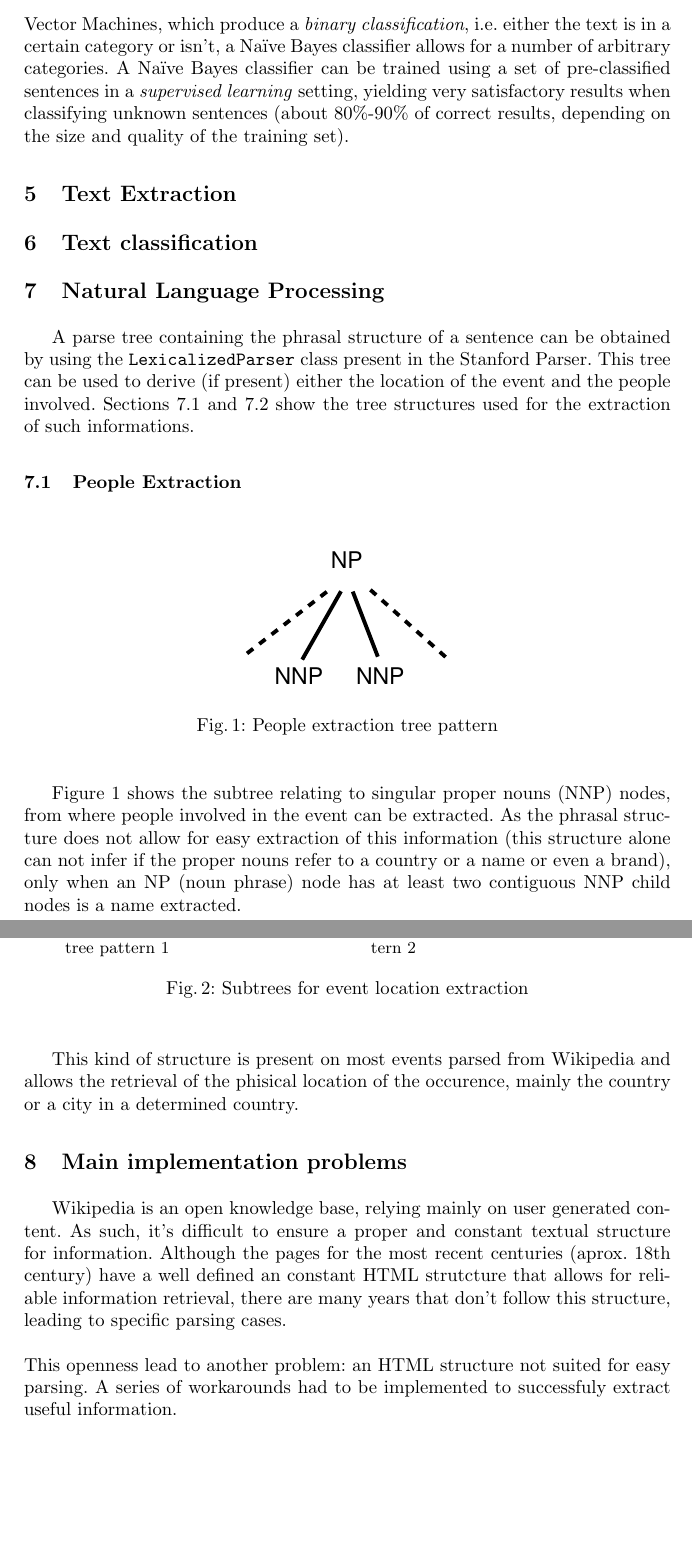
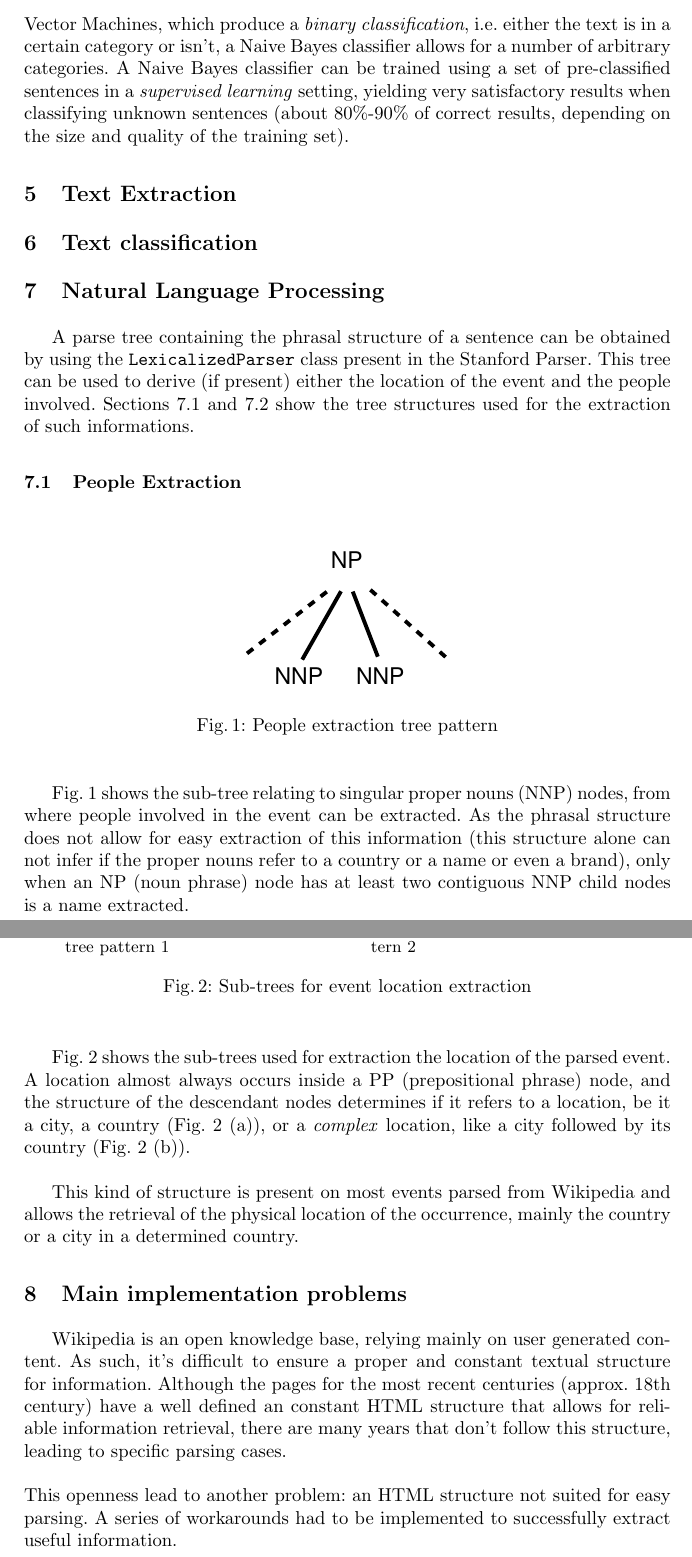
Before and after one commit to jgradim/wikipedia_tm, a LaTeX paper (final_report/ssim_final.tex): two parts of pages 2 and 3 of 5, joined at a grey line, cut so that both start at the same text, the shorter picture padded with empty space. Compiled offline with pdfLaTeX.

Commit message:
Spell-checked

```diff
--- a/final_report/ssim_final.tex
+++ b/final_report/ssim_final.tex
@@ -80,7 +80,7 @@ A parse tree containing the phrasal structure of a sentence can be obtained by u
 	\label{fig:people-extraction}
 \end{figure}
 
-Figure \ref{fig:people-extraction} shows the subtree relating to singular proper nouns (NNP) nodes, from where people involved in the event can be extracted. As the phrasal structure does not allow for easy extraction of this information (this structure alone can not infer if the proper nouns refer to a country or a name or even a brand), only when an NP (noun phrase) node has at least two contiguous NNP child nodes is a name extracted.
+Fig. \ref{fig:people-extraction} shows the sub-tree relating to singular proper nouns (NNP) nodes, from where people involved in the event can be extracted. As the phrasal structure does not allow for easy extraction of this information (this structure alone can not infer if the proper nouns refer to a country or a name or even a brand), only when an NP (noun phrase) node has at least two contiguous NNP child nodes is a name extracted.
 
 \newpage
 \subsection{Local extraction}
@@ -91,18 +91,20 @@ Figure \ref{fig:people-extraction} shows the subtree relating to singular proper
 	\subfloat[Location extraction tree pattern 1]{\label{fig:local_1}\includegraphics[width=0.3\textwidth]{dia/local_1.eps}}
 	\hspace{20mm}
 	\subfloat[Location extraction tree pattern 2]{\label{fig:local_2}\includegraphics[width=0.4\textwidth]{dia/local_2.eps}}
-	\caption{Subtrees for event location extraction}
+	\caption{Sub-trees for event location extraction}
 	\label{fig:location-extraction}
 \end{figure}
 
-This kind of structure is present on most events parsed from Wikipedia and allows the retrieval of the phisical location of the occurence, mainly the country or a city in a determined country.
+Fig. \ref{fig:location-extraction} shows the sub-trees used for extraction the location of the parsed event. A location almost always occurs inside a PP (prepositional phrase) node, and the structure of the descendant nodes determines if it refers to a location, be it a city, a country (Fig. \ref{fig:location-extraction} (a)), or a \textit{complex} location, like a city followed by its country (Fig. \ref{fig:location-extraction} (b)).\\
+
+This kind of structure is present on most events parsed from Wikipedia and allows the retrieval of the physical location of the occurrence, mainly the country or a city in a determined country.
 
 %
 \section{Main implementation problems}
 
-Wikipedia is an open knowledge base, relying mainly on user generated content. As such, it's difficult to ensure a proper and constant textual structure for information. Although the pages for the most recent centuries (aprox. 18th century) have a well defined an constant HTML strutcture that allows for reliable information retrieval, there are many years that don't follow this structure, leading to specific parsing cases.\\
+Wikipedia is an open knowledge base, relying mainly on user generated content. As such, it's difficult to ensure a proper and constant textual structure for information. Although the pages for the most recent centuries (approx. 18th century) have a well defined an constant HTML structure that allows for reliable information retrieval, there are many years that don't follow this structure, leading to specific parsing cases.\\
 \ \\
-This openness lead to another problem: an HTML structure not suited for easy parsing. A series of workarounds had to be implemented to successfuly extract useful information.
+This openness lead to another problem: an HTML structure not suited for easy parsing. A series of workarounds had to be implemented to successfully extract useful information.
 
 \newpage
 %
```
Also changed, not shown: final_report/ssim_final.tex (6 more changed lines).
